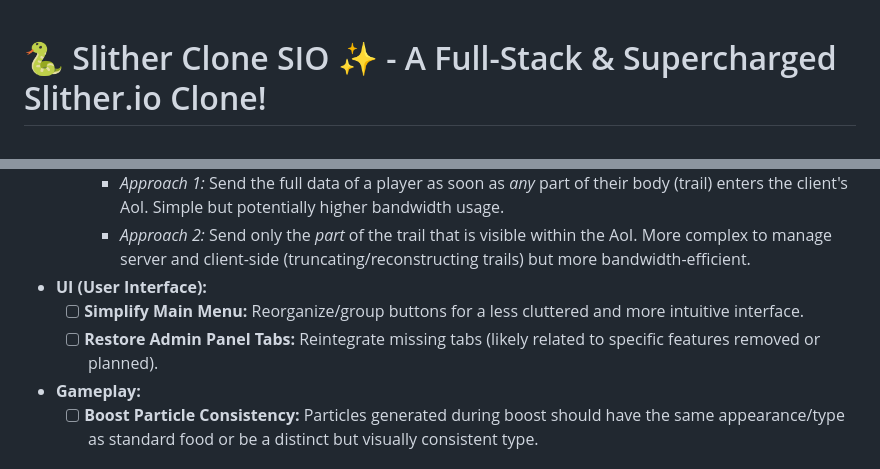
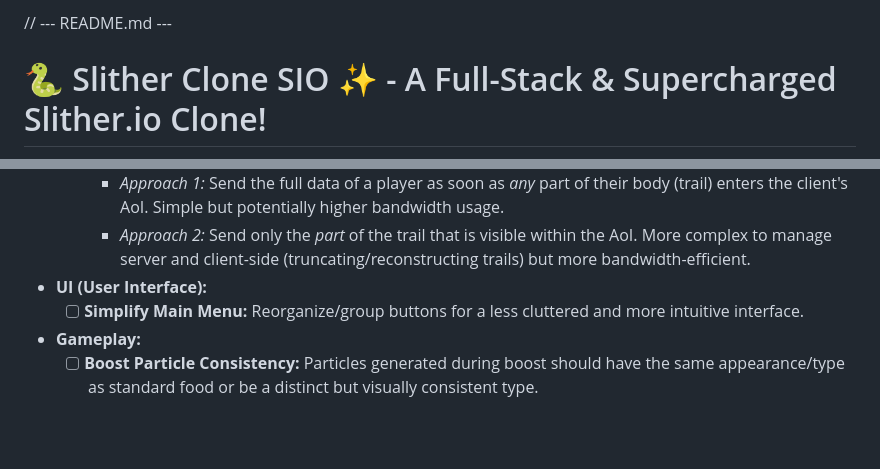
Before and after one commit to mathe00/slither-clone-sio, a Markdown page: README.md, 2 parts joined by grey strips. Drawn GitHub-style; blank space fills up the shorter version.

Commit message:
Docs: Update README roadmap to remove obsolete admin panel tabs item.
The "Restore Admin Panel Tabs" to-do item in the README.md roadmap was identified as obsolete and has been removed. The "Simplify Main Menu" item remains under the UI section.

```diff
--- a/README.md
+++ b/README.md
@@ -1,3 +1,4 @@
+// --- README.md ---
 # 🐍 Slither Clone SIO ✨ - A Full-Stack & Supercharged Slither.io Clone!
 
 <p align="center">
@@ -140,7 +141,6 @@ This project is a solid foundation, but here are some potential improvements and
         *   *Approach 2:* Send only the *part* of the trail that is visible within the AoI. More complex to manage server and client-side (truncating/reconstructing trails) but more bandwidth-efficient.
 *   **UI (User Interface):**
     *   [ ] **Simplify Main Menu:** Reorganize/group buttons for a less cluttered and more intuitive interface.
-    *   [ ] **Restore Admin Panel Tabs:** Reintegrate missing tabs (likely related to specific features removed or planned).
 *   **Gameplay:**
     *   [ ] **Boost Particle Consistency:** Particles generated during boost should have the same appearance/type as standard food or be a distinct but visually consistent type.
 
```
